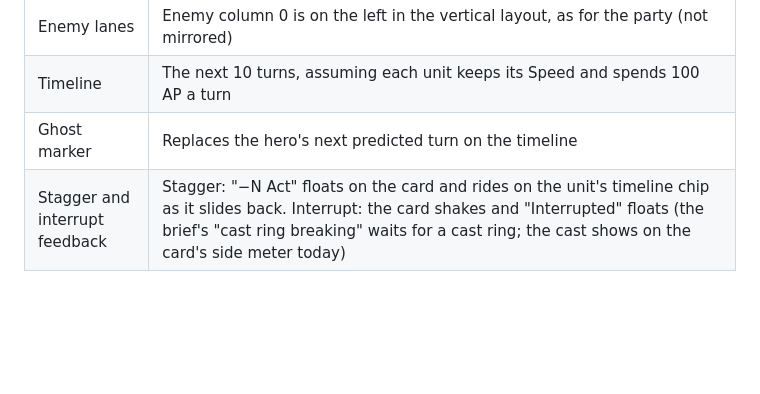
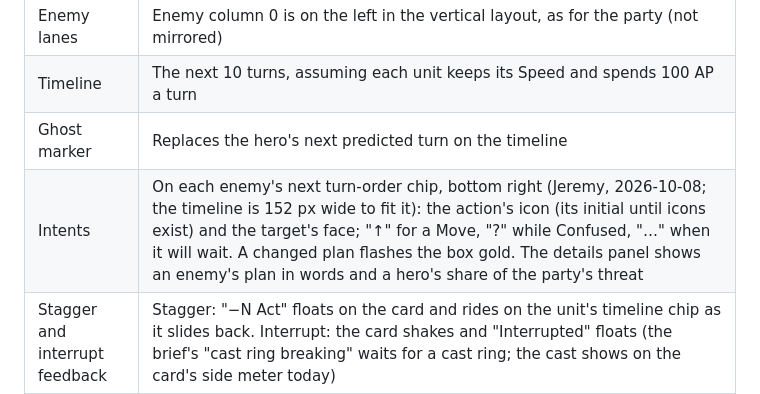
Before and after one commit to Frivolimous/eternal-dungeon, a Markdown page: docs/design/placeholders.md, the part around the change. Drawn GitHub-style; blank space fills up the shorter version.

Commit message:
Placeholders: where intents show
Co-Authored-By: Claude Opus 5.5 <noreply@anthropic.com>

```diff
--- a/docs/design/placeholders.md
+++ b/docs/design/placeholders.md
@@ -51,6 +51,7 @@ this page. Numbers that live in data (unit stats, action damage) are tuned by th
 | Enemy lanes | Enemy column 0 is on the left in the vertical layout, as for the party (not mirrored) |
 | Timeline | The next 10 turns, assuming each unit keeps its Speed and spends 100 AP a turn |
 | Ghost marker | Replaces the hero's next predicted turn on the timeline |
+| Intents | On each enemy's next turn-order chip, bottom right (Jeremy, 2026-10-08; the timeline is 152 px wide to fit it): the action's icon (its initial until icons exist) and the target's face; "↑" for a Move, "?" while Confused, "…" when it will wait. A changed plan flashes the box gold. The details panel shows an enemy's plan in words and a hero's share of the party's threat |
 | Stagger and interrupt feedback | Stagger: "−N Act" floats on the card and rides on the unit's timeline chip as it slides back. Interrupt: the card shakes and "Interrupted" floats (the brief's "cast ring breaking" waits for a cast ring; the cast shows on the card's side meter today) |
 | Statuses on cards | One icon per kind: each crowd-control kind, damage over time, and generic buff and debuff (a buff from an ally is a buff, from an enemy a debuff) |
 | Pacing | 0.5 s per action at 1×, 0.25 s at 2×, none at Instant; floating numbers stay at least 0.6 s |
```
